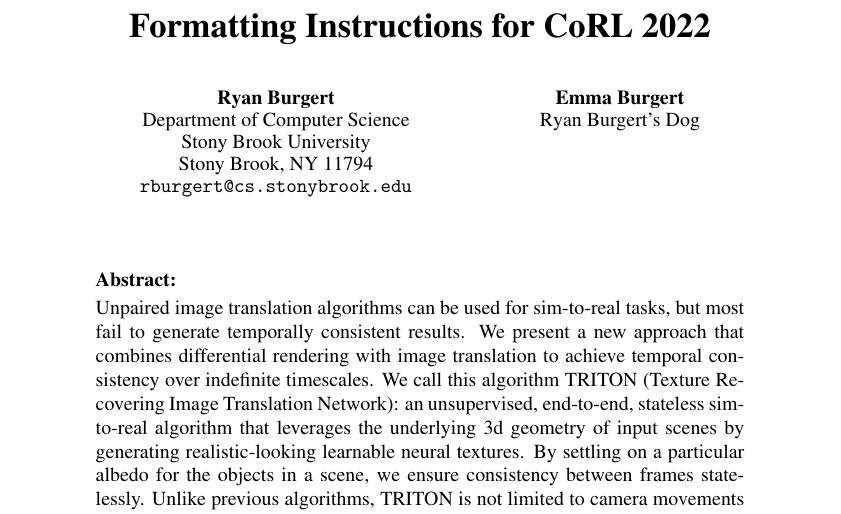
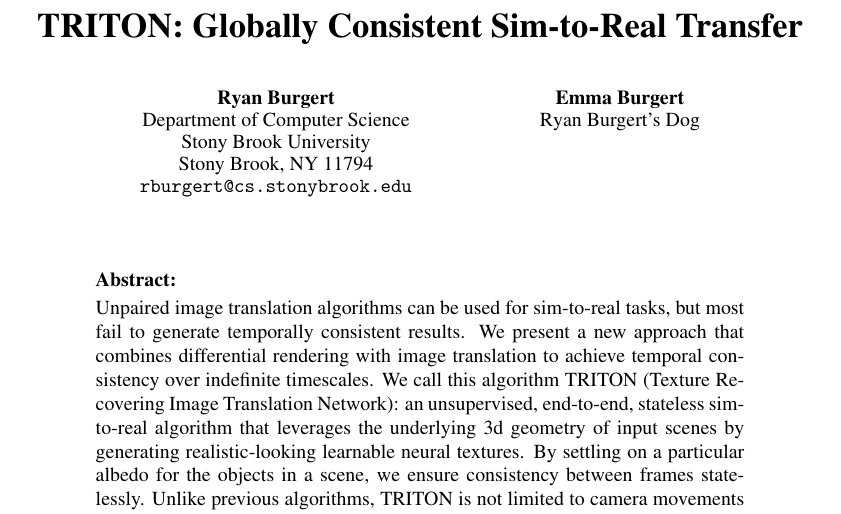
Before and after one commit to RyannDaGreat/TRITON-Paper, a LaTeX problem sheet (CORL/example.tex): part of page 1 of 2, cut at the place of the change. Compiled offline with pdfLaTeX.

Commit message:
Changed title to "TRITON: Globally Consistent Sim-to-Real Transfer"

```diff
--- a/CORL/example.tex
+++ b/CORL/example.tex
@@ -4,8 +4,8 @@
 \usepackage[final]{corl_2022} % Uncomment for the camera-ready ``final'' version.
 %\usepackage[preprint]{corl_2022} % Uncomment for pre-prints (e.g., arxiv); This is like ``final'', but will remove the CORL footnote.
 
-\title{Formatting Instructions for CoRL 2022}
 
+\title{TRITON: Globally Consistent Sim-to-Real Transfer}
 
 \author{%
 	Ryan Burgert \\
```
